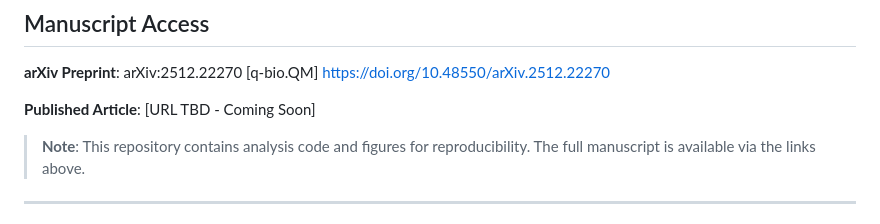
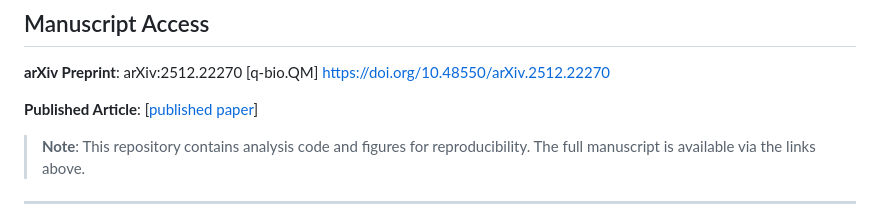
Before and after one commit to martinfrasch/felicity1_te, a Markdown page: README.md, the part around the change. GitHub-like rendering.

Commit message:
Update published article link in README

```diff
--- a/README.md
+++ b/README.md
@@ -12,7 +12,7 @@
 **arXiv Preprint**: arXiv:2512.22270 [q-bio.QM]
                     https://doi.org/10.48550/arXiv.2512.22270
 
-**Published Article**: [URL TBD - Coming Soon]
+**Published Article**: [[published paper](https://doi.org/10.3390/biology15100749)]
 
 > **Note**: This repository contains analysis code and figures for reproducibility. The full manuscript is available via the links above.
 
```
